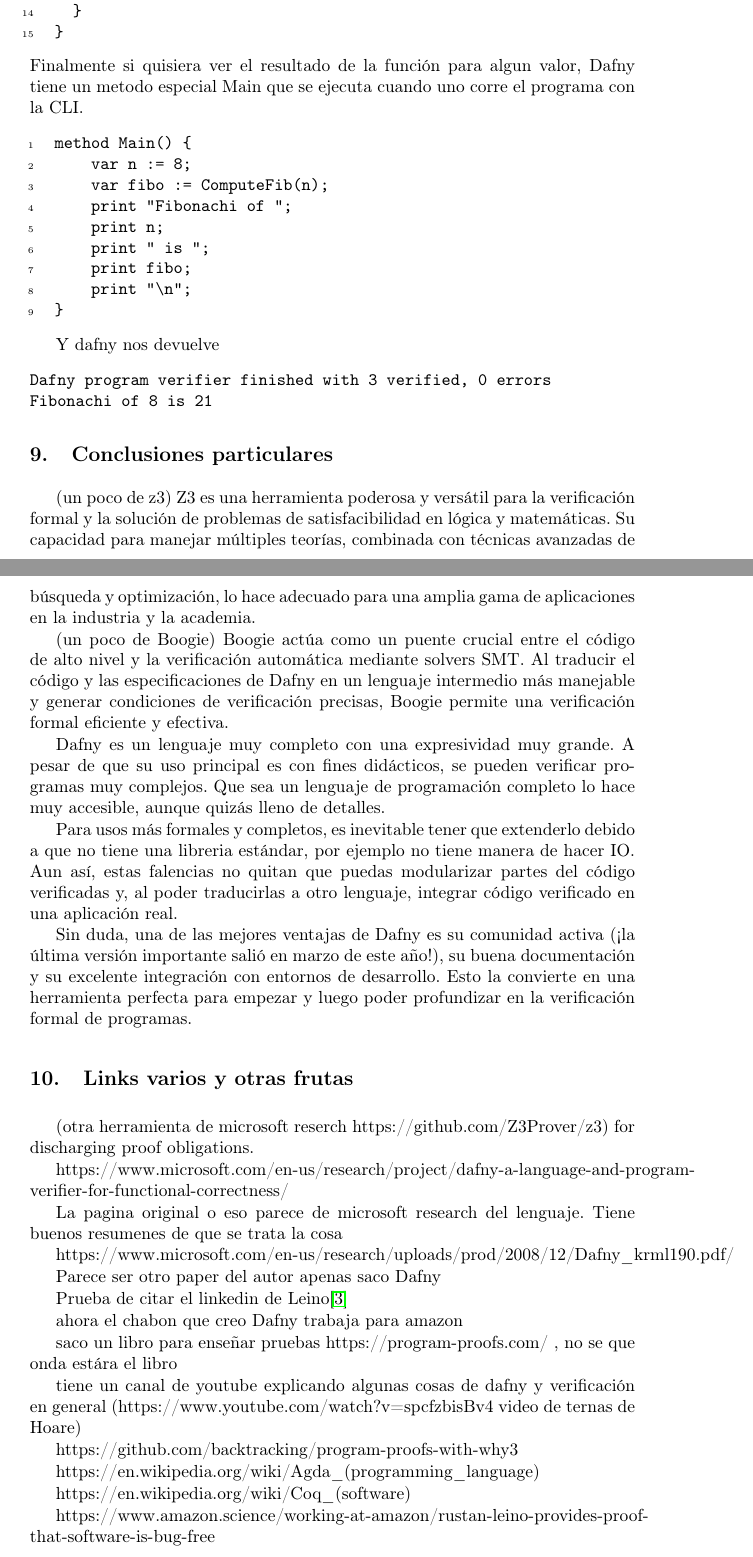
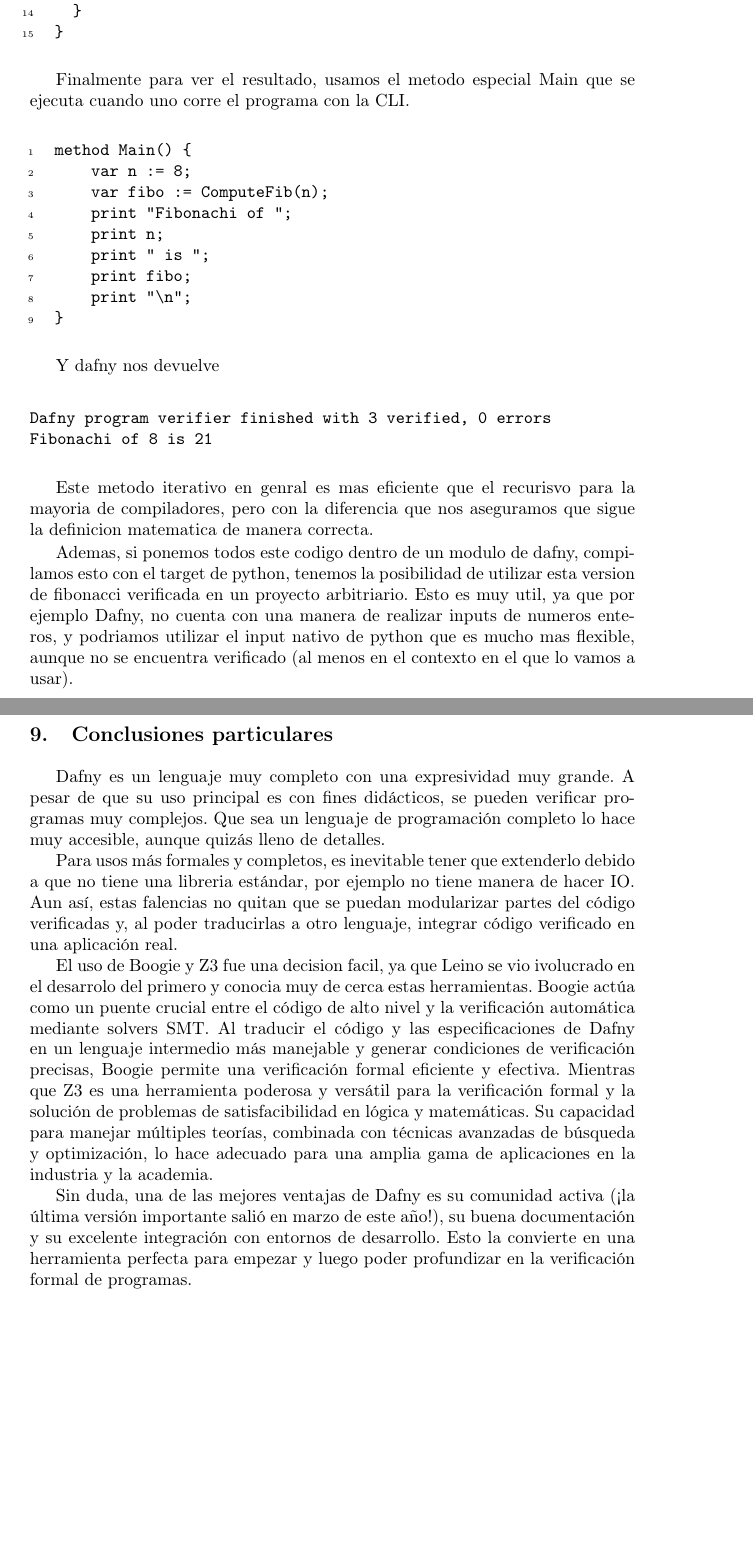
Before and after one commit to GonzaloGarciaZurlo/ing2, a LaTeX paper (informe.tex): two parts of pages 7 and 8 of 9 before the commit and two parts of pages 7 and 8 of 8 after it, joined at a grey line, cut so that both start at the same text, the shorter picture padded with empty space. Compiled offline with pdfLaTeX.

Commit message:
conclusion

```diff
--- a/informe.tex
+++ b/informe.tex
@@ -235,7 +239,9 @@ method ComputeFib(n: nat) returns (b: nat)
   }
 }
 \end{Verbatim}
-Finalmente si quisiera ver el resultado de la función para algun valor, Dafny tiene un metodo especial Main que se ejecuta cuando uno corre el programa con la CLI.
+
+Finalmente para ver el resultado, usamos el metodo especial Main que se ejecuta cuando uno corre el programa con la CLI.
+
 \begin{Verbatim}[numbers=left,xleftmargin=5mm]
 method Main() {
     var n := 8;
@@ -248,57 +254,40 @@ method Main() {
 }
 \end{Verbatim}
 
+Y dafny nos devuelve
 
-Y dafny nos devuelve
 \begin{verbatim}
 Dafny program verifier finished with 3 verified, 0 errors
 Fibonachi of 8 is 21
 \end{verbatim}
 
+Este metodo iterativo en genral es mas eficiente que el recurisvo para la mayoria de compiladores, pero con la diferencia que nos aseguramos que sigue la definicion matematica de manera correcta.
+
+Ademas, si ponemos todos este codigo dentro de un modulo de dafny, compilamos esto con el target de python, tenemos la posibilidad de utilizar esta version de fibonacci verificada
+en un proyecto arbitriario. Esto es muy util, ya que por ejemplo Dafny, no cuenta con una manera de realizar inputs de numeros enteros, y podriamos utilizar el input nativo de
+python que es mucho mas flexible, aunque no se encuentra verificado (al menos en el contexto en el que lo vamos a usar).
+
+
 \section{Conclusiones particulares}
 
-(un poco de z3)
-Z3 es una herramienta poderosa y versátil para la verificación formal y la solución de problemas de satisfacibilidad en lógica y matemáticas.
+Dafny es un lenguaje muy completo con una expresividad muy grande. A pesar de que su uso principal es con fines didácticos, se pueden verificar programas muy complejos.
+Que sea un lenguaje de programación completo lo hace muy accesible, aunque quizás lleno de detalles.
+
+Para usos más formales y completos, es inevitable tener que extenderlo debido a que no tiene una libreria estándar, por ejemplo no tiene manera de hacer IO.
+Aun así, estas falencias no quitan que se puedan modularizar partes del código verificadas y, al poder traducirlas a otro lenguaje, integrar código verificado en una aplicación real.
+
+El uso de Boogie y Z3 fue una decision facil, ya que Leino se vio ivolucrado en el desarrolo del primero y conocia muy de cerca estas herramientas.
+Boogie actúa como un puente crucial entre el código de alto nivel y la verificación automática mediante solvers SMT.
+Al traducir el código y las especificaciones de Dafny en un lenguaje intermedio más manejable y generar condiciones de verificación precisas,
+Boogie permite una verificación formal eficiente y efectiva.
+Mientras que Z3 es una herramienta poderosa y versátil para la verificación formal y la solución de problemas de satisfacibilidad en lógica y matemáticas.
 Su capacidad para manejar múltiples teorías, combinada con técnicas avanzadas de búsqueda y optimización,
 lo hace adecuado para una amplia gama de aplicaciones en la industria y la academia.
 
-(un poco de Boogie)
-Boogie actúa como un puente crucial entre el código de alto nivel y la verificación automática mediante solvers SMT.
-Al traducir el código y las especificaciones de Dafny en un lenguaje intermedio más manejable y generar condiciones de verificación precisas,
-Boogie permite una verificación formal eficiente y efectiva.
+Sin duda, una de las mejores ventajas de Dafny es su comunidad activa (¡la última versión importante salió en marzo de este año!),
+su buena documentación y su excelente integración con entornos de desarrollo. Esto la convierte en una herramienta perfecta para empezar
+y luego poder profundizar en la verificación formal de programas.
 
-Dafny es un lenguaje muy completo con una expresividad muy grande. A pesar de que su uso principal es con fines didácticos, se pueden verificar programas muy complejos. Que sea un lenguaje de programación completo lo hace muy accesible, aunque quizás lleno de detalles.
-
-Para usos más formales y completos, es inevitable tener que extenderlo debido a que no tiene una libreria estándar, por ejemplo no tiene manera de hacer IO.
-Aun así, estas falencias no quitan que puedas modularizar partes del código verificadas y, al poder traducirlas a otro lenguaje, integrar código verificado en una aplicación real.
-
-Sin duda, una de las mejores ventajas de Dafny es su comunidad activa (¡la última versión importante salió en marzo de este año!), su buena documentación y su excelente integración con entornos de desarrollo. Esto la convierte en una herramienta perfecta para empezar y luego poder profundizar en la verificación formal de programas.
-\section{Links varios y otras frutas}
-(otra herramienta de microsoft reserch https://github.com/Z3Prover/z3) for discharging proof obligations.
-
-https://www.microsoft.com/en-us/research/project/dafny-a-language-and-program-verifier-for-functional-correctness/
-
-La pagina original o eso parece de microsoft research del lenguaje. Tiene buenos resumenes de que se trata la cosa
-
-https://www.microsoft.com/en-us/research/uploads/prod/2008/12/Dafny\_krml190.pdf/
-
-Parece ser otro paper del autor apenas saco Dafny
-
- Prueba de citar el linkedin de Leino\cite{linkedinLeino}
-
-ahora el chabon que creo Dafny trabaja para amazon
-
-saco un libro para enseñar pruebas https://program-proofs.com/ , no se que onda estára el libro
-
-tiene un canal de youtube explicando algunas cosas de dafny y verificación en general (https://www.youtube.com/watch?v=spcfzbisBv4 video de ternas de Hoare)
-
-https://github.com/backtracking/program-proofs-with-why3
-
-https://en.wikipedia.org/wiki/Agda\_(programming\_language)
-
-https://en.wikipedia.org/wiki/Coq\_(software)
-
-https://www.amazon.science/working-at-amazon/rustan-leino-provides-proof-that-software-is-bug-free
 \bibliographystyle{plain}
 \bibliography{refs}
 \end{document}
```
Also changed, not shown: informe.tex (44 more changed lines).
